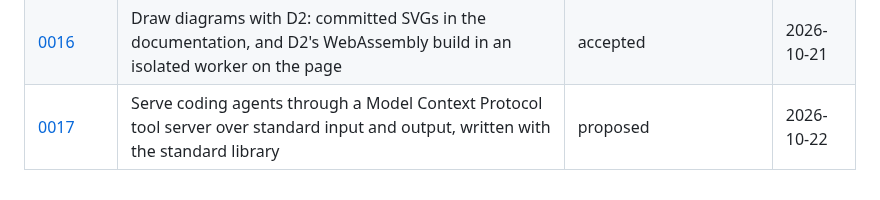
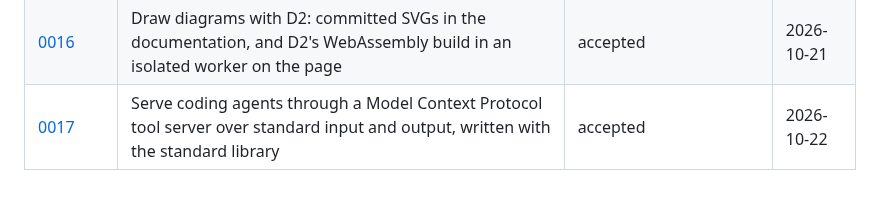
Before and after one commit to mohamed-abdelsattar92/codetrail, a Markdown page: docs/adr/README.md, the part around the change. GitHub-like rendering.

```diff
--- a/docs/adr/README.md
+++ b/docs/adr/README.md
@@ -40,4 +40,4 @@ Everything smaller is explained in the commit body, not in an ADR.
 | [0014](0014-bundle-noto-sans-arabic.md) | Bundle Noto Sans Arabic for Arabic text in the page | proposed | 2026-10-09 |
 | [0015](0015-run-the-whole-suite-in-parallel.md) | Run the whole test suite in parallel with pytest-xdist, and give CI 30 minutes | proposed | 2026-10-11 |
 | [0016](0016-draw-diagrams-with-d2.md) | Draw diagrams with D2: committed SVGs in the documentation, and D2's WebAssembly build in an isolated worker on the page | accepted | 2026-10-21 |
-| [0017](0017-tool-server-for-coding-agents.md) | Serve coding agents through a Model Context Protocol tool server over standard input and output, written with the standard library | proposed | 2026-10-22 |
+| [0017](0017-tool-server-for-coding-agents.md) | Serve coding agents through a Model Context Protocol tool server over standard input and output, written with the standard library | accepted | 2026-10-22 |
```
Also changed, not shown: docs/adr/0017-tool-server-for-coding-agents.md (+3 -3 lines), docs/design/2026-10-05-codetrail-design.md (+12 -12 lines).
